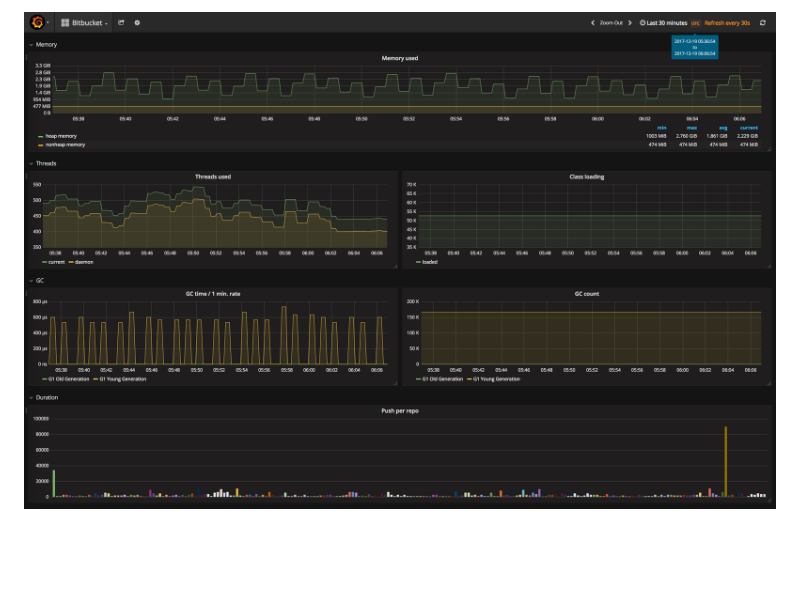
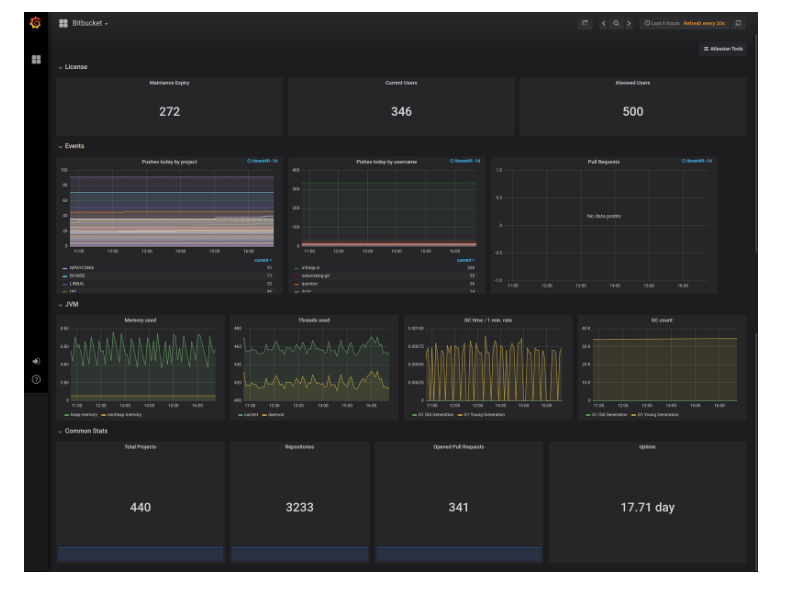
Before and after one commit to AndreyVMarkelov/prom-bitbucket-exporter, a Markdown page: README.md, the part around one of its changes. Drawn GitHub-style; pictures changed too: grafana/img/bitbuckt-board.png (added), grafana/img/grafana-bitbucket-dashboard.png (deleted); blank space fills up the shorter version.

```diff
--- a/README.md
+++ b/README.md
@@ -12,2 +12,2 @@ On Atlassian Marketplace [Prometheus Exporter For Bitbucket](https://marketplace
 
-![image](./grafana/img/grafana-bitbucket-dashboard.png)
+![image](./grafana/img/bitbuckt-board.png)
```
Also changed, not shown: other parts of README.md (+1 -1 lines), 1 other file.
